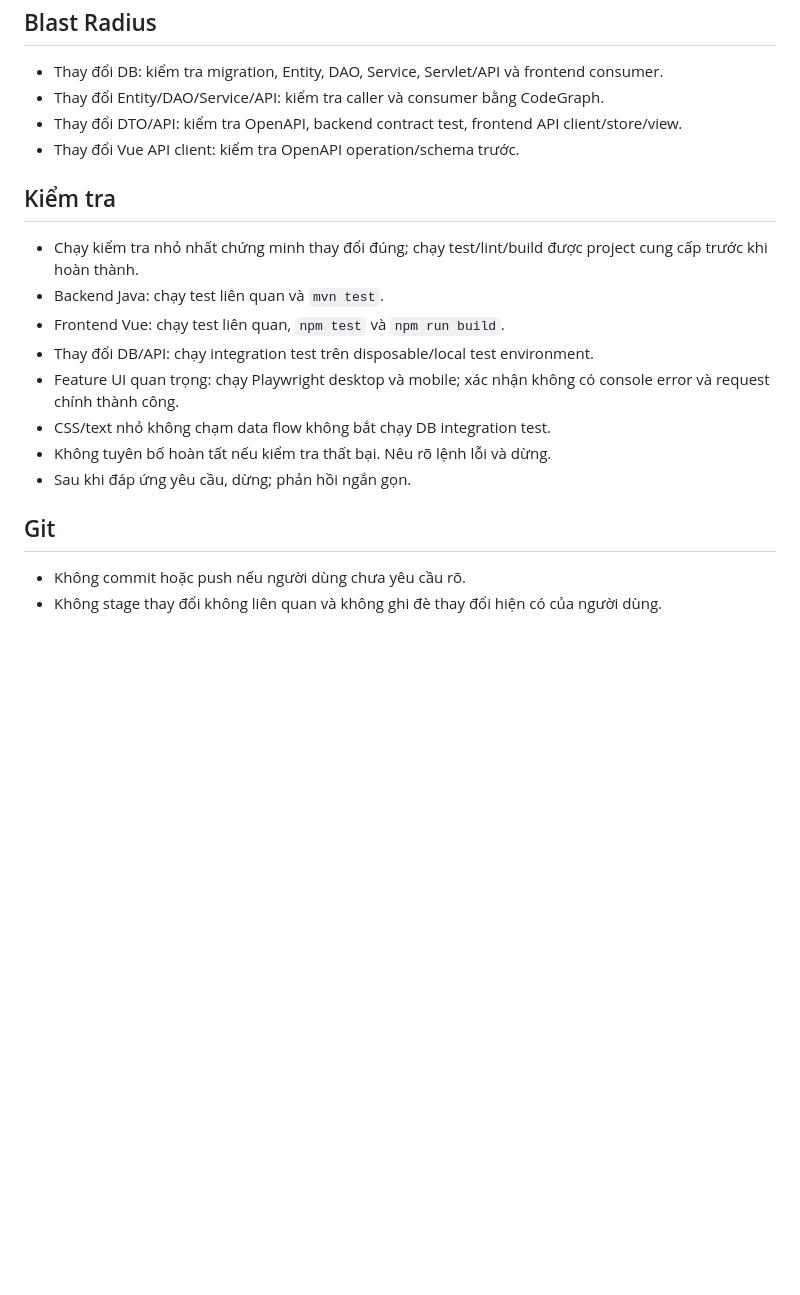
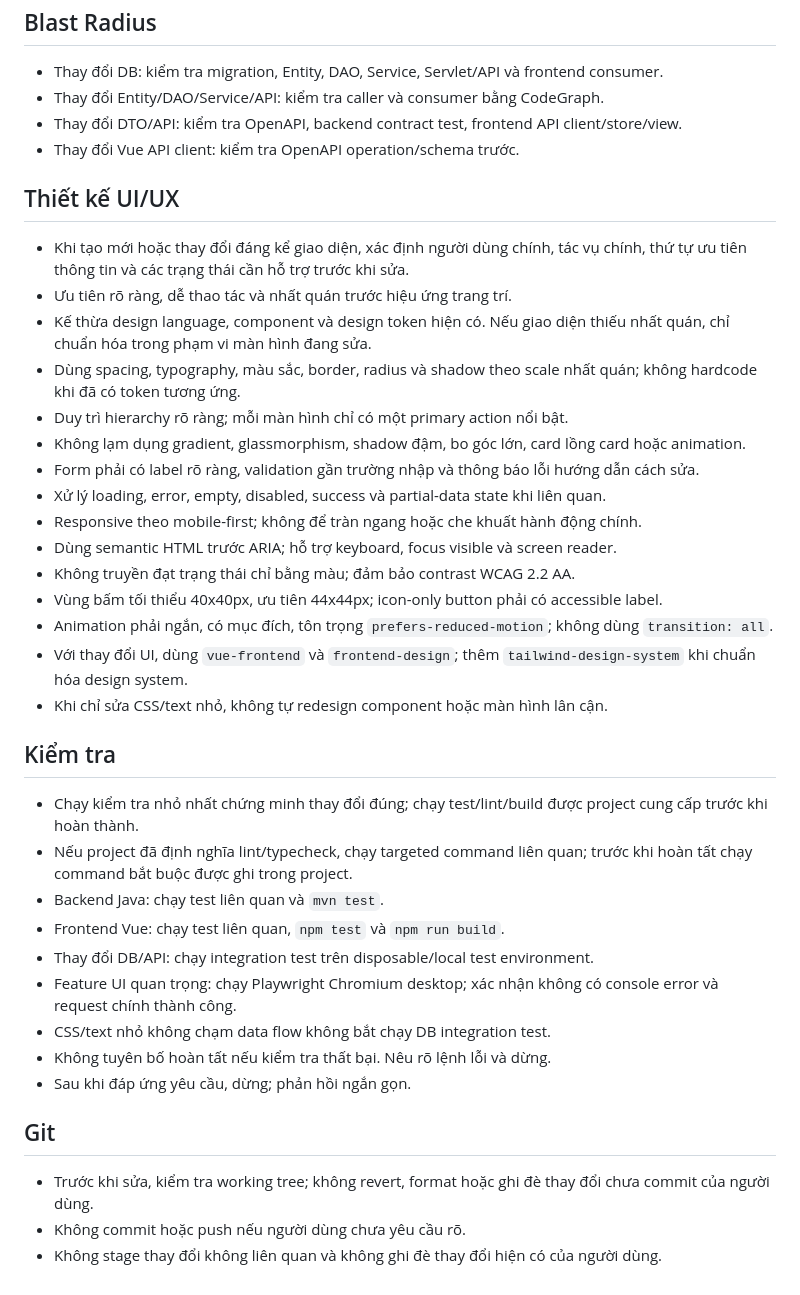
Before and after one commit to Phongnnts/DATN_FastGuy_PRO2114, a Markdown page: AGENTS.md, the part around one of its changes. GitHub-like rendering; blank space fills up the shorter version.

Commit message:
chore(opencode): refine project workflow rules

```diff
--- a/AGENTS.md
+++ b/AGENTS.md
@@ -49,18 +51,38 @@ Trước khi sửa:
 - Thay đổi DTO/API: kiểm tra OpenAPI, backend contract test, frontend API client/store/view.
 - Thay đổi Vue API client: kiểm tra OpenAPI operation/schema trước.
 
+## Thiết kế UI/UX
+
+- Khi tạo mới hoặc thay đổi đáng kể giao diện, xác định người dùng chính, tác vụ chính, thứ tự ưu tiên thông tin và các trạng thái cần hỗ trợ trước khi sửa.
+- Ưu tiên rõ ràng, dễ thao tác và nhất quán trước hiệu ứng trang trí.
+- Kế thừa design language, component và design token hiện có. Nếu giao diện thiếu nhất quán, chỉ chuẩn hóa trong phạm vi màn hình đang sửa.
+- Dùng spacing, typography, màu sắc, border, radius và shadow theo scale nhất quán; không hardcode khi đã có token tương ứng.
+- Duy trì hierarchy rõ ràng; mỗi màn hình chỉ có một primary action nổi bật.
+- Không lạm dụng gradient, glassmorphism, shadow đậm, bo góc lớn, card lồng card hoặc animation.
+- Form phải có label rõ ràng, validation gần trường nhập và thông báo lỗi hướng dẫn cách sửa.
+- Xử lý loading, error, empty, disabled, success và partial-data state khi liên quan.
+- Responsive theo mobile-first; không để tràn ngang hoặc che khuất hành động chính.
+- Dùng semantic HTML trước ARIA; hỗ trợ keyboard, focus visible và screen reader.
+- Không truyền đạt trạng thái chỉ bằng màu; đảm bảo contrast WCAG 2.2 AA.
+- Vùng bấm tối thiểu 40x40px, ưu tiên 44x44px; icon-only button phải có accessible label.
+- Animation phải ngắn, có mục đích, tôn trọng `prefers-reduced-motion`; không dùng `transition: all`.
+- Với thay đổi UI, dùng `vue-frontend` và `frontend-design`; thêm `tailwind-design-system` khi chuẩn hóa design system.
+- Khi chỉ sửa CSS/text nhỏ, không tự redesign component hoặc màn hình lân cận.
+
 ## Kiểm tra
 
 - Chạy kiểm tra nhỏ nhất chứng minh thay đổi đúng; chạy test/lint/build được project cung cấp trước khi hoàn thành.
+- Nếu project đã định nghĩa lint/typecheck, chạy targeted command liên quan; trước khi hoàn tất chạy command bắt buộc được ghi trong project.
 - Backend Java: chạy test liên quan và `mvn test`.
 - Frontend Vue: chạy test liên quan, `npm test` và `npm run build`.
 - Thay đổi DB/API: chạy integration test trên disposable/local test environment.
-- Feature UI quan trọng: chạy Playwright desktop và mobile; xác nhận không có console error và request chính thành công.
+- Feature UI quan trọng: chạy Playwright Chromium desktop; xác nhận không có console error và request chính thành công.
 - CSS/text nhỏ không chạm data flow không bắt chạy DB integration test.
 - Không tuyên bố hoàn tất nếu kiểm tra thất bại. Nêu rõ lệnh lỗi và dừng.
 - Sau khi đáp ứng yêu cầu, dừng; phản hồi ngắn gọn.
 
 ## Git
 
+- Trước khi sửa, kiểm tra working tree; không revert, format hoặc ghi đè thay đổi chưa commit của người dùng.
 - Không commit hoặc push nếu người dùng chưa yêu cầu rõ.
 - Không stage thay đổi không liên quan và không ghi đè thay đổi hiện có của người dùng.
```
Also changed, not shown: other parts of AGENTS.md (+5 -3 lines), 2 other files.
